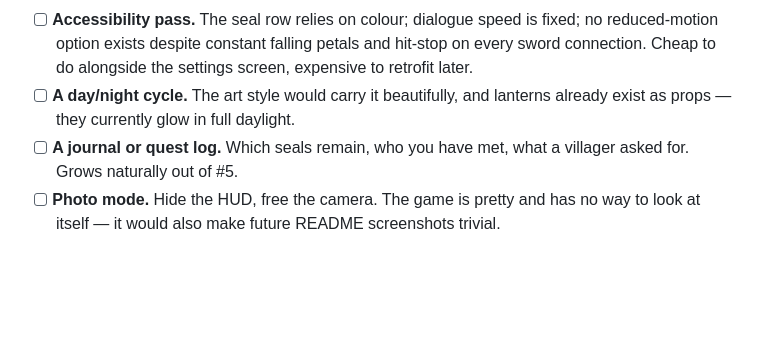
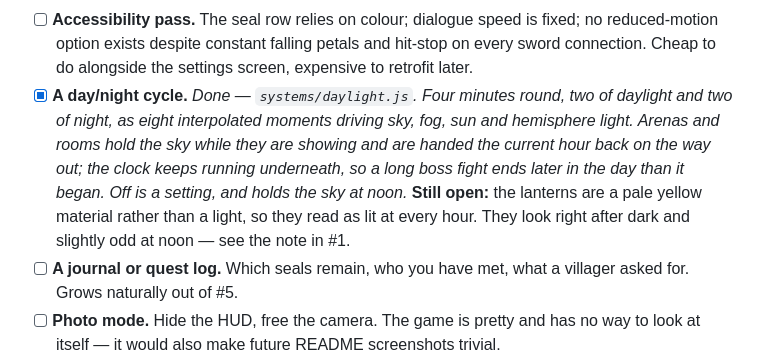
Before and after one commit to Tambayan-sa-NEC/Onimusha-ug-akong-report, a Markdown page: TODO.md, the part around the change. Rendered like a GitHub page; blank space fills up the shorter version.

```diff
--- a/TODO.md
+++ b/TODO.md
@@ -278,8 +278,15 @@ My suggestions, not from your list. Pick up or discard freely.
       no reduced-motion option exists despite constant falling petals and hit-stop on
       every sword connection. Cheap to do alongside the settings screen, expensive to
       retrofit later.
-- [ ] **A day/night cycle.** The art style would carry it beautifully, and lanterns
-      already exist as props — they currently glow in full daylight.
+- [x] **A day/night cycle.** *Done — `systems/daylight.js`. Four minutes round, two of
+      daylight and two of night, as eight interpolated moments driving sky, fog, sun and
+      hemisphere light. Arenas and rooms hold the sky while they are showing and are
+      handed the current hour back on the way out; the clock keeps running underneath,
+      so a long boss fight ends later in the day than it began. Off is a setting, and
+      holds the sky at noon.*
+      **Still open:** the lanterns are a pale yellow material rather than a light, so
+      they read as lit at every hour. They look right after dark and slightly odd at
+      noon — see the note in #1.
 - [ ] **A journal or quest log.** Which seals remain, who you have met, what a villager
       asked for. Grows naturally out of #5.
 - [ ] **Photo mode.** Hide the HUD, free the camera. The game is pretty and has no way
```
Also changed, not shown: README.md (+6 -3 lines), docs/screenshots/day-dusk.png (added), docs/screenshots/day-midnight.png (added), 6 other files.
